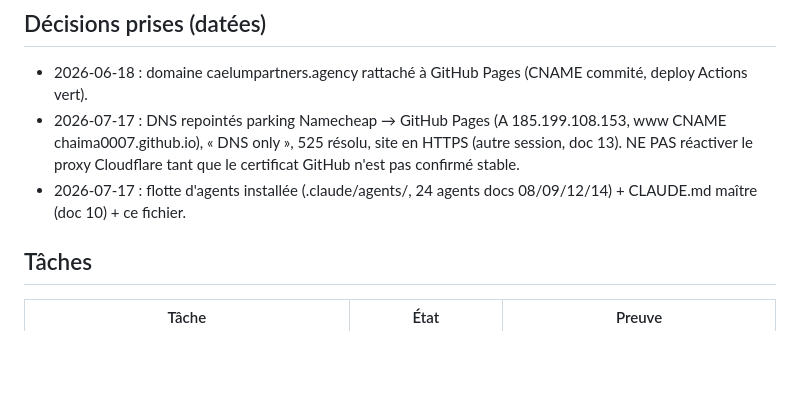
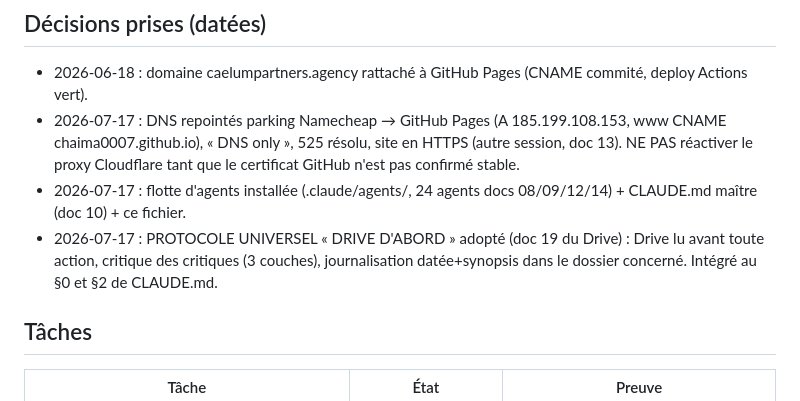
Before and after one commit to chaima0007/keywordmoneymaker, a Markdown page: ETAT.md, the part around the change. GitHub-like rendering; blank space fills up the shorter version.

```diff
--- a/ETAT.md
+++ b/ETAT.md
@@ -14,6 +14,7 @@
 - 2026-06-18 : domaine caelumpartners.agency rattaché à GitHub Pages (CNAME commité, deploy Actions vert).
 - 2026-07-17 : DNS repointés parking Namecheap → GitHub Pages (A 185.199.108.153, www CNAME chaima0007.github.io), « DNS only », 525 résolu, site en HTTPS (autre session, doc 13). NE PAS réactiver le proxy Cloudflare tant que le certificat GitHub n'est pas confirmé stable.
 - 2026-07-17 : flotte d'agents installée (.claude/agents/, 24 agents docs 08/09/12/14) + CLAUDE.md maître (doc 10) + ce fichier.
+- 2026-07-17 : PROTOCOLE UNIVERSEL « DRIVE D'ABORD » adopté (doc 19 du Drive) : Drive lu avant toute action, critique des critiques (3 couches), journalisation datée+synopsis dans le dossier concerné. Intégré au §0 et §2 de CLAUDE.md.
 
 ## Tâches
 | Tâche | État | Preuve |
```
Also changed, not shown: CLAUDE.md (+18 -4 lines).
